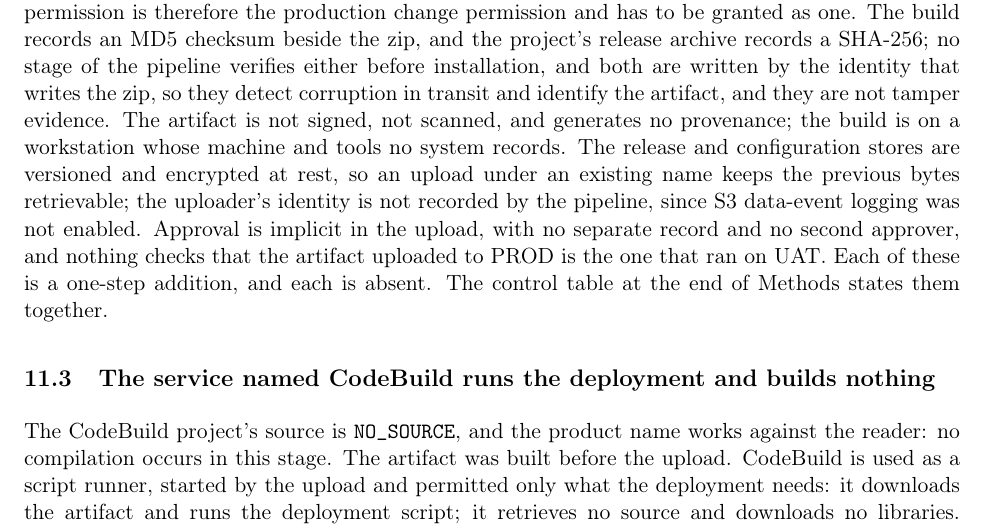
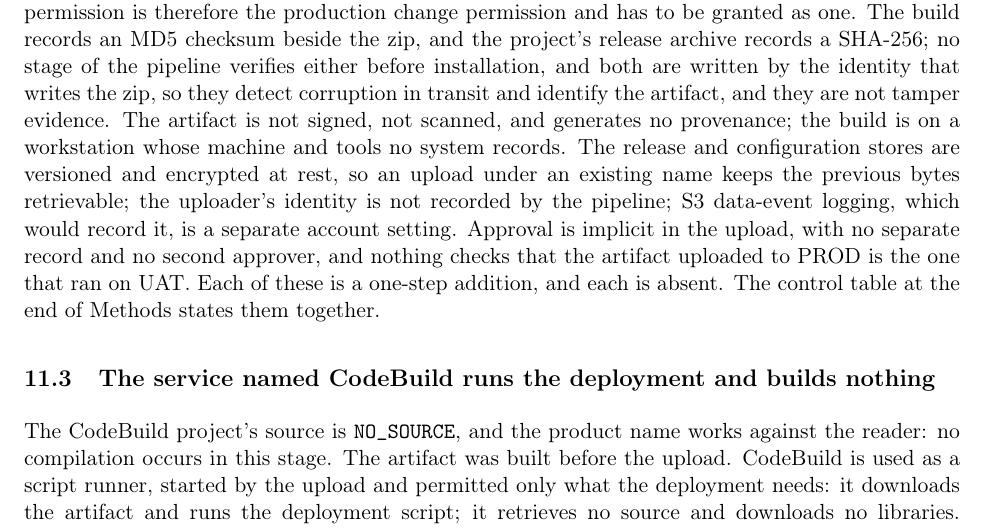
Before and after one commit to Anode1/articles, a LaTeX paper (ControlModel/artifact_promotion_case_study.tex): part of page 11 of 20, cut so that both start at the same text. Compiled offline with pdfLaTeX.

Commit message:
ControlModel case study: the uploader-identity line claims nothing about the account
Co-Authored-By: Claude Fable 5.1 <noreply@anthropic.com>
Claude-Session: https://claude.ai/code/session_01MUDrazYK6niS4Q1XkGetcZ

```diff
--- a/ControlModel/artifact_promotion_case_study.tex
+++ b/ControlModel/artifact_promotion_case_study.tex
@@ -261,7 +261,7 @@
 
 \subsection{Trust boundary}
 
-Whoever can write to an environment's release store can deploy any code to that environment: the script deploys whatever lands, there is no approval step between upload and production, and the deployed code, including the predeploy hook, runs with the server's permissions. That write permission is therefore the production change permission and has to be granted as one. The build records an MD5 checksum beside the zip, and the project's release archive records a SHA-256; no stage of the pipeline verifies either before installation, and both are written by the identity that writes the zip, so they detect corruption in transit and identify the artifact, and they are not tamper evidence. The artifact is not signed, not scanned, and generates no provenance; the build is on a workstation whose machine and tools no system records. The release and configuration stores are versioned and encrypted at rest, so an upload under an existing name keeps the previous bytes retrievable; the uploader's identity is not recorded by the pipeline, since S3 data-event logging was not enabled. Approval is implicit in the upload, with no separate record and no second approver, and nothing checks that the artifact uploaded to PROD is the one that ran on UAT. Each of these is a one-step addition, and each is absent. The control table at the end of Methods states them together.
+Whoever can write to an environment's release store can deploy any code to that environment: the script deploys whatever lands, there is no approval step between upload and production, and the deployed code, including the predeploy hook, runs with the server's permissions. That write permission is therefore the production change permission and has to be granted as one. The build records an MD5 checksum beside the zip, and the project's release archive records a SHA-256; no stage of the pipeline verifies either before installation, and both are written by the identity that writes the zip, so they detect corruption in transit and identify the artifact, and they are not tamper evidence. The artifact is not signed, not scanned, and generates no provenance; the build is on a workstation whose machine and tools no system records. The release and configuration stores are versioned and encrypted at rest, so an upload under an existing name keeps the previous bytes retrievable; the uploader's identity is not recorded by the pipeline; S3 data-event logging, which would record it, is a separate account setting. Approval is implicit in the upload, with no separate record and no second approver, and nothing checks that the artifact uploaded to PROD is the one that ran on UAT. Each of these is a one-step addition, and each is absent. The control table at the end of Methods states them together.
 
 \subsection{The service named CodeBuild runs the deployment and builds nothing}
 
```
Also changed, not shown: ControlModel/artifact_promotion_case_study.pdf, ControlModel/artifact_promotion_case_study.tex (2 more changed lines).
